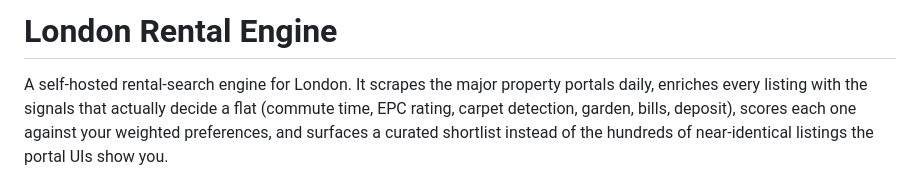
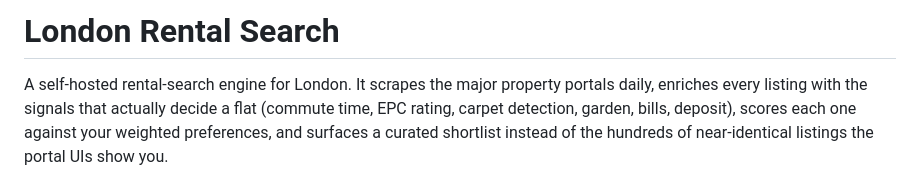
Before and after one commit to anchitsom/london-rental-search, a Markdown page: README.md, the part around the change. Drawn GitHub-style.

```diff
--- a/README.md
+++ b/README.md
@@ -1,4 +1,4 @@
-# London Rental Engine
+# London Rental Search
 
 A self-hosted rental-search engine for London. It scrapes the major property
 portals daily, enriches every listing with the signals that actually decide a
```
